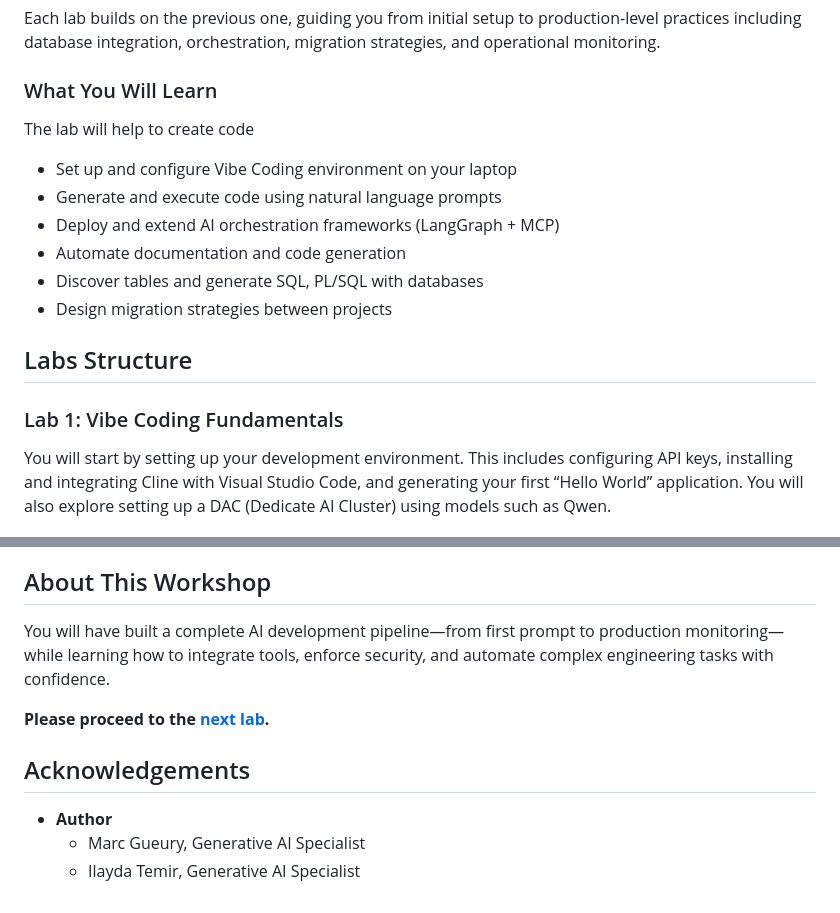
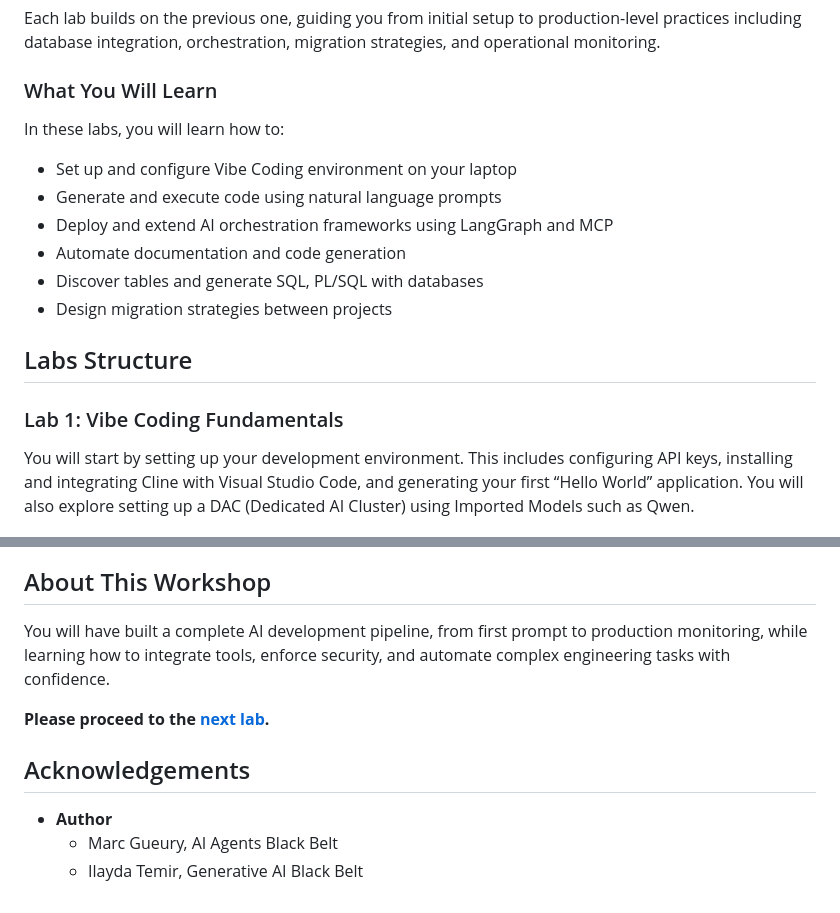
Before and after one commit to MarcGueury/oci-vibe-lab, a Markdown page: 0-intro/intro.md, 2 parts joined by grey strips. GitHub-like rendering.

Commit message:
intro reviewed

```diff
--- a/0-intro/intro.md
+++ b/0-intro/intro.md
@@ -16,10 +16,10 @@ Each lab builds on the previous one, guiding you from initial setup to productio
 
 ### What You Will Learn
 
-The lab will help to create code
+In these labs, you will learn how to:
 - Set up and configure Vibe Coding environment on your laptop
 - Generate and execute code using natural language prompts
-- Deploy and extend AI orchestration frameworks (LangGraph + MCP)
+- Deploy and extend AI orchestration frameworks using LangGraph and MCP
 - Automate documentation and code generation
 - Discover tables and generate SQL, PL/SQL with databases
 - Design migration strategies between projects
@@ -28,7 +28,7 @@ The lab will help to create code
 
 ### Lab 1: Vibe Coding Fundamentals
 
-You will start by setting up your development environment. This includes configuring API keys, installing and integrating Cline with Visual Studio Code, and generating your first “Hello World” application. You will also explore setting up a DAC (Dedicate AI Cluster) using models such as Qwen.
+You will start by setting up your development environment. This includes configuring API keys, installing and integrating Cline with Visual Studio Code, and generating your first “Hello World” application. You will also explore setting up a DAC (Dedicated AI Cluster) using Imported Models such as Qwen.
 
 ![Hello World](images/lab-hello-world.png)
 
@@ -62,12 +62,12 @@ In this final lab, you will design and automate project migration workflows. Usi
 
 ## About This Workshop
 
-You will have built a complete AI development pipeline—from first prompt to production monitoring—while learning how to integrate tools, enforce security, and automate complex engineering tasks with confidence.
+You will have built a complete AI development pipeline, from first prompt to production monitoring, while learning how to integrate tools, enforce security, and automate complex engineering tasks with confidence.
 
 **Please proceed to the [next lab](#next).**
 
 ## Acknowledgements
 
 - **Author**
-    - Marc Gueury, Generative AI Specialist
-    - Ilayda Temir, Generative AI Specialist
+    - Marc Gueury, AI Agents Black Belt
+    - Ilayda Temir, Generative AI Black Belt
```
Also changed, not shown: other parts of 0-intro/intro.md (+1 -1 lines).
